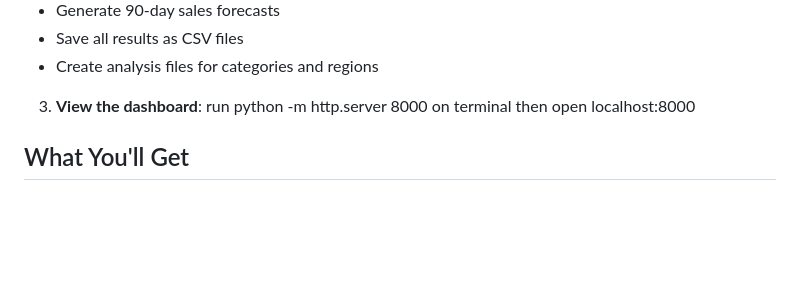
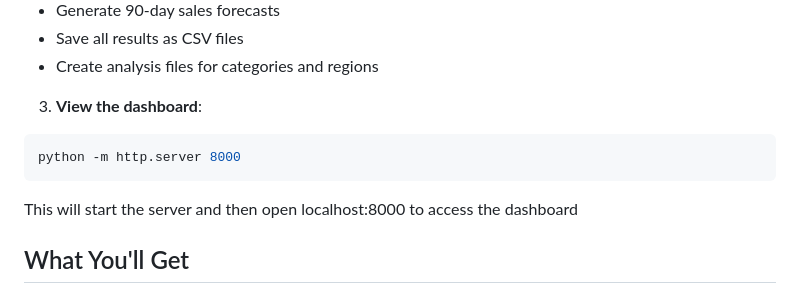
Before and after one commit to KrishThakur23/FUTURE_ML_01, a Markdown page: README.md, the part around the change. Rendered like a GitHub page; blank space fills up the shorter version.

````diff
--- a/README.md
+++ b/README.md
@@ -45,7 +45,11 @@ This will:
 - Save all results as CSV files
 - Create analysis files for categories and regions
 
-3. **View the dashboard**: run python -m http.server 8000 on terminal then open localhost:8000
+3. **View the dashboard**:
+```bash
+python -m http.server 8000
+```
+This will start the server and then open localhost:8000 to access the dashboard
 
 ## What You'll Get
 
````
